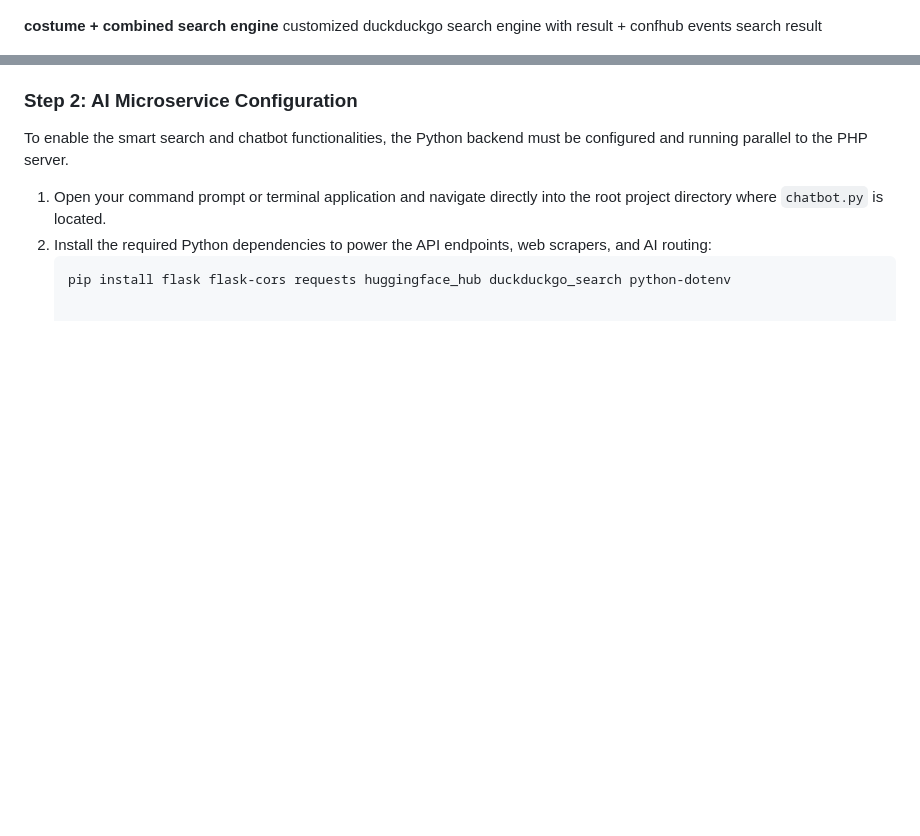
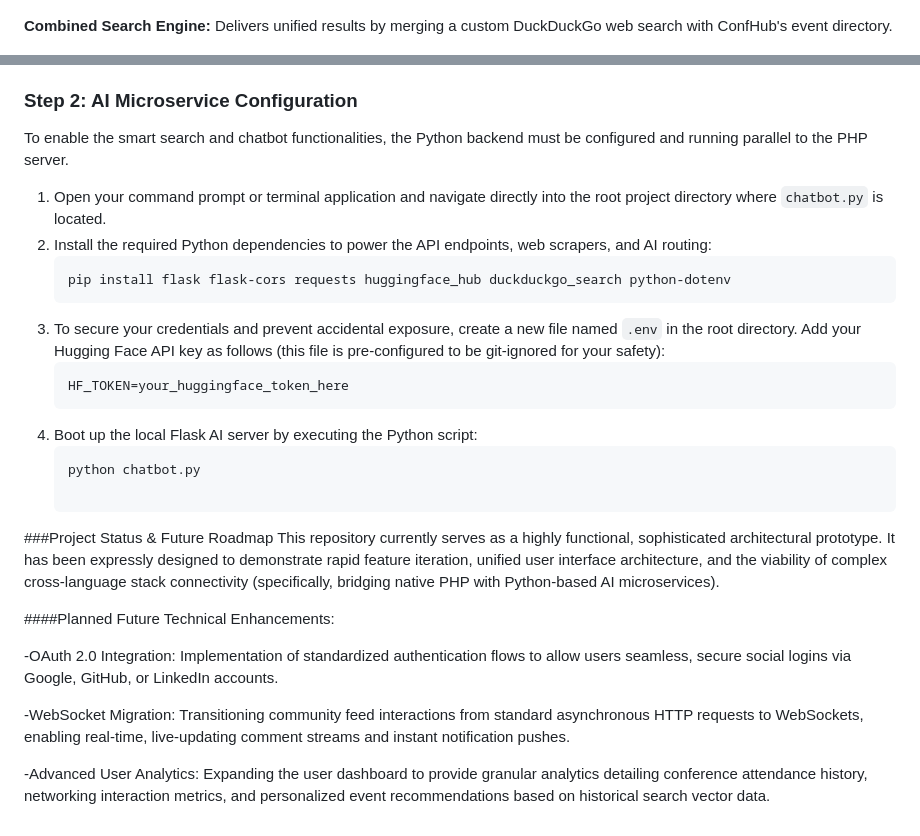
Before and after one commit to viperiq/ai-conference-search-community-hub, a Markdown page: README.md, 2 parts joined by grey strips. GitHub-like rendering; blank space fills up the shorter version.

````diff
--- a/README.md
+++ b/README.md
@@ -51,8 +51,8 @@ This interface demonstrates the customized user dashboard, showcasing engagement
 This screenshot captures the LLaMa-3 powered chat interface responding to complex user queries with synthesized, accurate event data.
 > ![AI Search](images/Screenshot_search.jpeg)
 
-**costume + combined search engine**
-customized duckduckgo search engine with result + confhub events search result
+**Combined Search Engine:**
+ Delivers unified results by merging a custom DuckDuckGo web search with ConfHub's event directory.
 > ![combined Search](images/Screenshot_5-6-2026_9436_localhost.jpeg)
 > ![combined Search](images/Screenshot_5-6-2026_94341_localhost.jpeg)
 
@@ -91,3 +91,20 @@ To enable the smart search and chatbot functionalities, the Python backend must
 2. Install the required Python dependencies to power the API endpoints, web scrapers, and AI routing:
    ```bash
    pip install flask flask-cors requests huggingface_hub duckduckgo_search python-dotenv
+3. To secure your credentials and prevent accidental exposure, create a new file named `.env` in the root directory. Add your Hugging Face API key as follows (this file is pre-configured to be git-ignored for your safety):
+   ```text
+   HF_TOKEN=your_huggingface_token_here
+4. Boot up the local Flask AI server by executing the Python script:
+   ```bash
+   python chatbot.py
+
+###Project Status & Future Roadmap
+This repository currently serves as a highly functional, sophisticated architectural prototype. It has been expressly designed to demonstrate rapid feature iteration, unified user interface architecture, and the viability of complex cross-language stack connectivity (specifically, bridging native PHP with Python-based AI microservices).
+
+####Planned Future Technical Enhancements:
+
+   -OAuth 2.0 Integration: Implementation of standardized authentication flows to allow users seamless, secure social logins via Google, GitHub, or LinkedIn accounts.
+
+   -WebSocket Migration: Transitioning community feed interactions from standard asynchronous HTTP requests to WebSockets, enabling real-time, live-updating comment streams and instant notification pushes.
+
+   -Advanced User Analytics: Expanding the user dashboard to provide granular analytics detailing conference attendance history, networking interaction metrics, and personalized event recommendations based on historical search       vector data.
````
